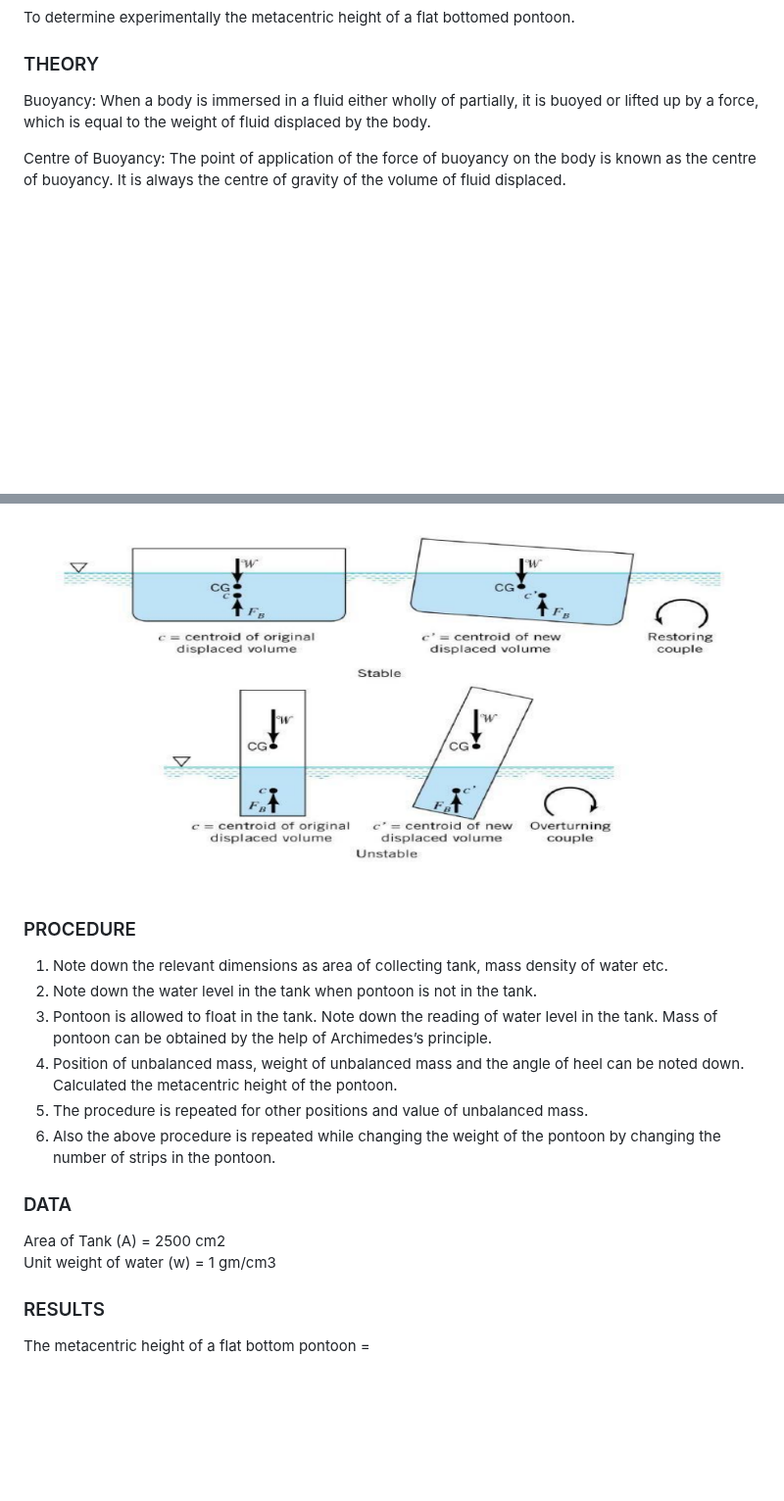
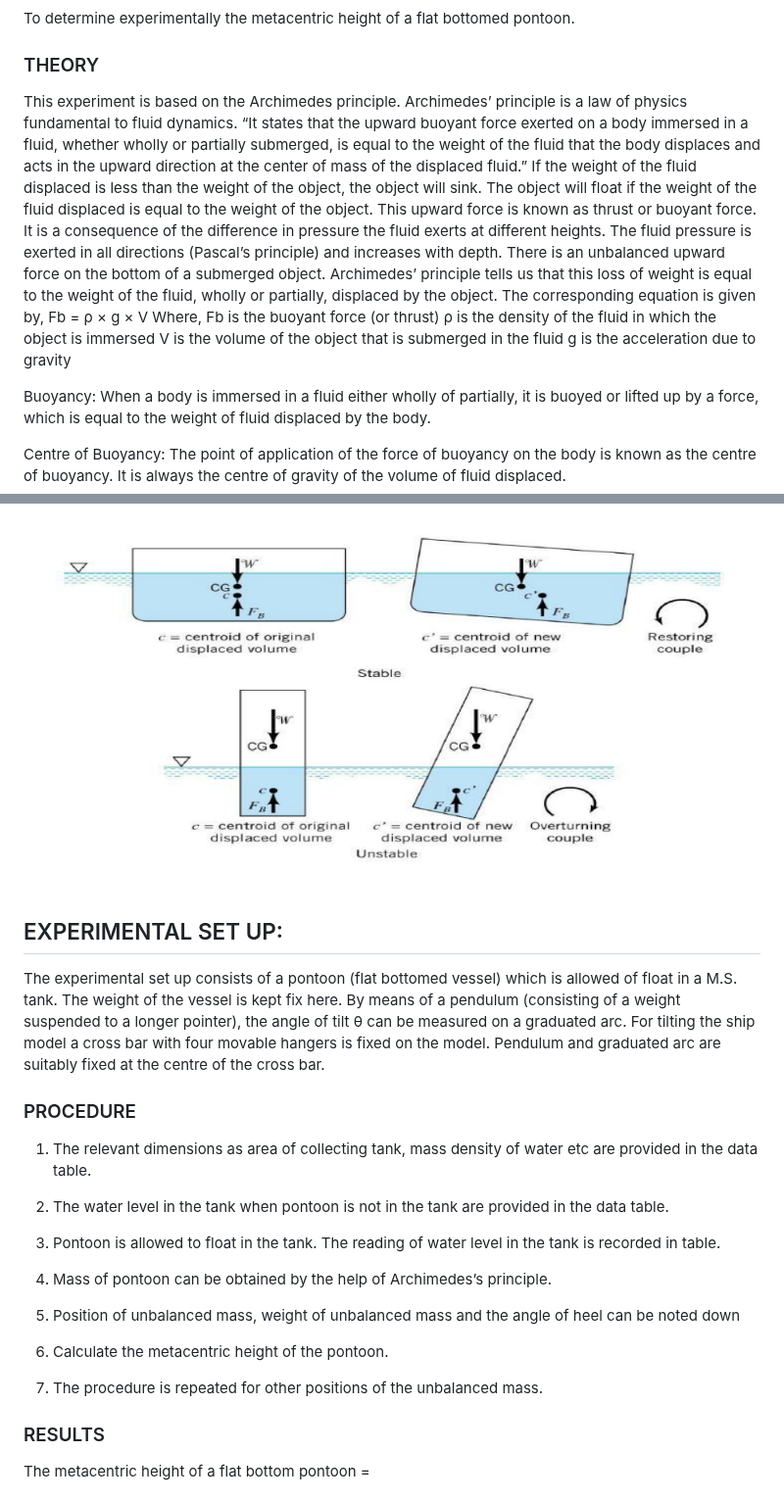
Before and after one commit to thakuratul2/Determination-of-metacentric-height, a Markdown page: experiment/README.md, 2 parts joined by grey strips. Shown at 98% size. GitHub-like rendering; blank space fills up the shorter version.

Commit message:
SImulation 2

```diff
--- a/experiment/README.md
+++ b/experiment/README.md
@@ -4,6 +4,19 @@ This folder has
 To determine experimentally the metacentric height of a flat bottomed pontoon.
 
 ### THEORY
+
+
+This experiment is based on the Archimedes principle. Archimedes’ principle is a law of physics fundamental to fluid dynamics.
+“It states that the upward buoyant force exerted on a body immersed in a fluid, whether wholly or partially submerged, is equal to the weight of the fluid that the body displaces and acts in the upward direction at the center of mass of the displaced fluid.”
+If the weight of the fluid displaced is less than the weight of the object, the object will sink. The object will float if the weight of the fluid displaced is equal to the weight of the object. This upward force is known as thrust or buoyant force. It is a consequence of the difference in pressure the fluid exerts at different heights. The fluid pressure is exerted in all directions (Pascal’s principle) and increases with depth. There is an unbalanced upward force on the bottom of a submerged object.
+Archimedes’ principle tells us that this loss of weight is equal to the weight of the fluid, wholly or partially, displaced by the object. The corresponding equation is given by,
+Fb = ρ × g × V
+Where,
+Fb is the buoyant force (or thrust)
+ρ is the density of the fluid in which the object is immersed
+V is the volume of the object that is submerged in the fluid
+g is the acceleration due to gravity
+
 
 Buoyancy: When a body is immersed in a fluid either wholly of partially, it is buoyed or lifted up by a force, which is equal to the weight of fluid displaced by the body.
 
@@ -31,19 +49,23 @@ Z = distance of the unbalanced mass from the centre of the cross bar.<br>
 
 <img src="images/res.png"/>
 
+## EXPERIMENTAL SET UP:
+
+The experimental set up consists of a pontoon (flat bottomed vessel) which is allowed of float in a M.S. tank. The weight of the vessel is kept fix here. By means of a pendulum (consisting of a weight suspended to a longer pointer), the angle of tilt θ can be measured on a graduated arc. For tilting the ship model a cross bar with four movable hangers is fixed on the model. Pendulum and graduated arc are suitably fixed at the centre of the cross bar.
+
 ### PROCEDURE
 
-1.	Note down the relevant dimensions as area of collecting tank, mass density of water etc.
-2.	Note down the water level in the tank when pontoon is not in the tank.
-3.	Pontoon is allowed to float in the tank. Note down the reading of water level in the tank. Mass of pontoon can be obtained by the help of Archimedes’s principle.
-4.	Position of unbalanced mass, weight of unbalanced mass and the angle of heel can be noted down. Calculated the metacentric height of the pontoon.
-5.	The procedure is repeated for other positions and value of unbalanced mass.
-6.	Also the above procedure is repeated while changing the weight of the pontoon by changing the number of strips in the pontoon.
+1.	The relevant dimensions as area of collecting tank, mass density of water etc are provided in the data table.
+2.	The water level in the tank when pontoon is not in the tank are provided in the data table.
 
-### DATA
+3.	Pontoon is allowed to float in the tank. The reading of water level in the tank is recorded in table.
 
-Area of Tank (A) = 2500 cm2<br>
-Unit weight of water (w) = 1 gm/cm3
+4. Mass of pontoon can be obtained by the help of Archimedes’s principle.
+5.	Position of unbalanced mass, weight of unbalanced mass and the angle of heel can be noted down
+6. Calculate the metacentric height of the pontoon.
+7. The procedure is repeated for other positions of the unbalanced mass.
+
+
 
 ### RESULTS
 
```
Also changed, not shown: other parts of experiment/README.md (+7 -2 lines).
